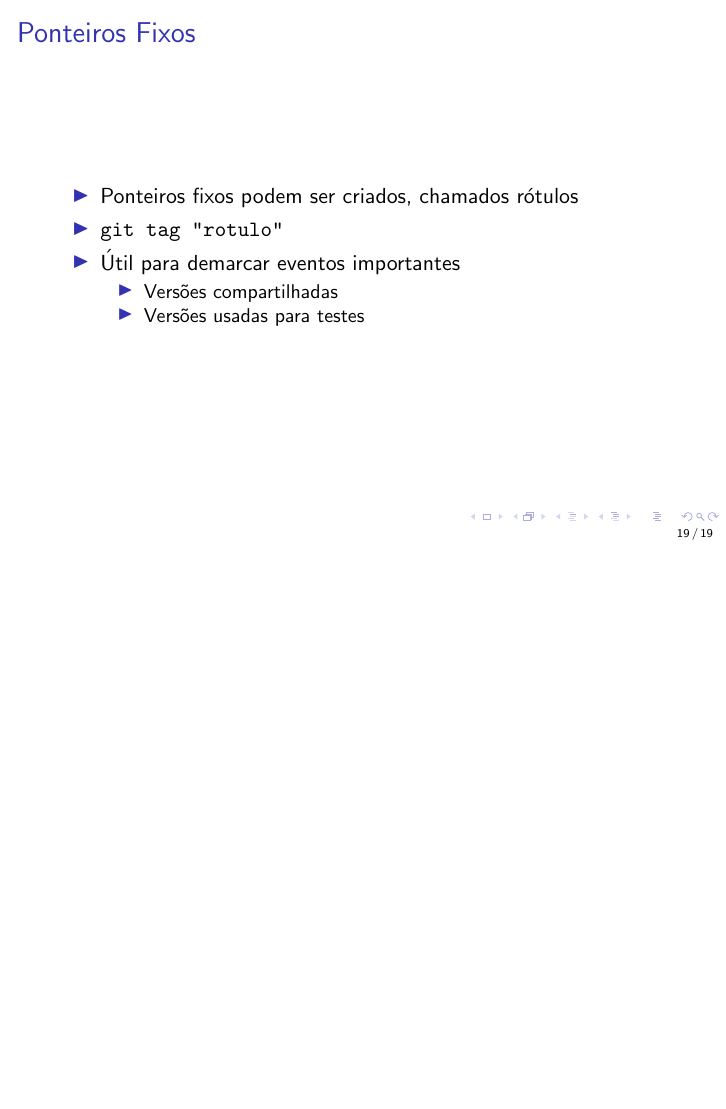
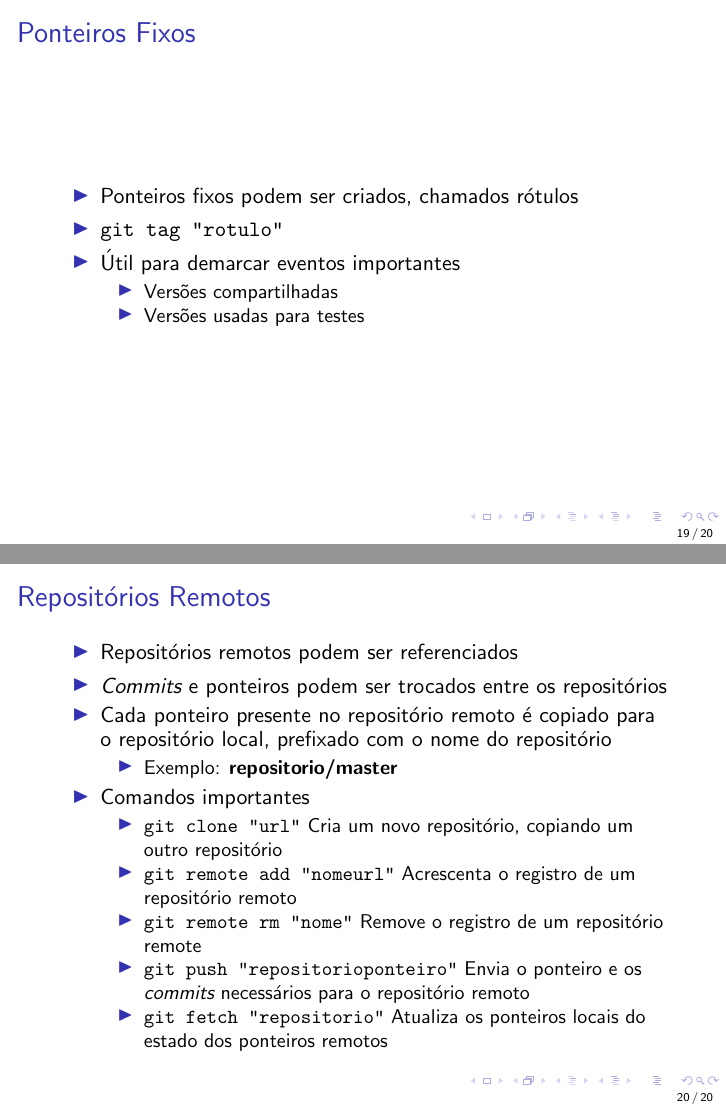
Before and after one commit to jvff/mestrado-apresentacao-git, LaTeX slides (apresentacao.tex): page 138 of 138 before the commit and pages 138 and 148 of 148 after it, the two joined at a grey line, the shorter picture padded with empty space. Compiled offline with pdfLaTeX.

Commit message:
Slide de Repositórios Remotos

```diff
--- a/apresentacao.tex
+++ b/apresentacao.tex
@@ -449,4 +449,40 @@
     \end{itemize}
 \end{slide}
 
+\section{Repositórios Remotos}
+\begin{slide}
+    \begin{itemize}
+        \item Repositórios remotos podem ser referenciados
+        \pause
+        \item \emph{Commits} e ponteiros podem ser trocados entre os
+            repositórios
+        \pause
+        \item Cada ponteiro presente no repositório remoto é copiado para o
+            repositório local, prefixado com o nome do repositório
+            \begin{itemize}
+                \pause
+                \item Exemplo: \textbf{repositorio/master}
+            \end{itemize}
+        \pause
+        \item Comandos importantes
+        \begin{itemize}
+            \pause
+            \item \texttt{git clone "url"} Cria um novo repositório, copiando um
+                outro repositório
+            \pause
+            \item \texttt{git remote add "nome" "url"} Acrescenta o registro de
+                um repositório remoto
+            \pause
+            \item \texttt{git remote rm "nome"} Remove o registro de um
+                repositório remote
+            \pause
+            \item \texttt{git push "repositorio" "ponteiro"} Envia o ponteiro e
+                os \emph{commits} necessários para o repositório remoto
+            \pause
+            \item \texttt{git fetch "repositorio"} Atualiza os ponteiros locais
+                do estado dos ponteiros remotos
+        \end{itemize}
+    \end{itemize}
+\end{slide}
+
 \end{document}
```
